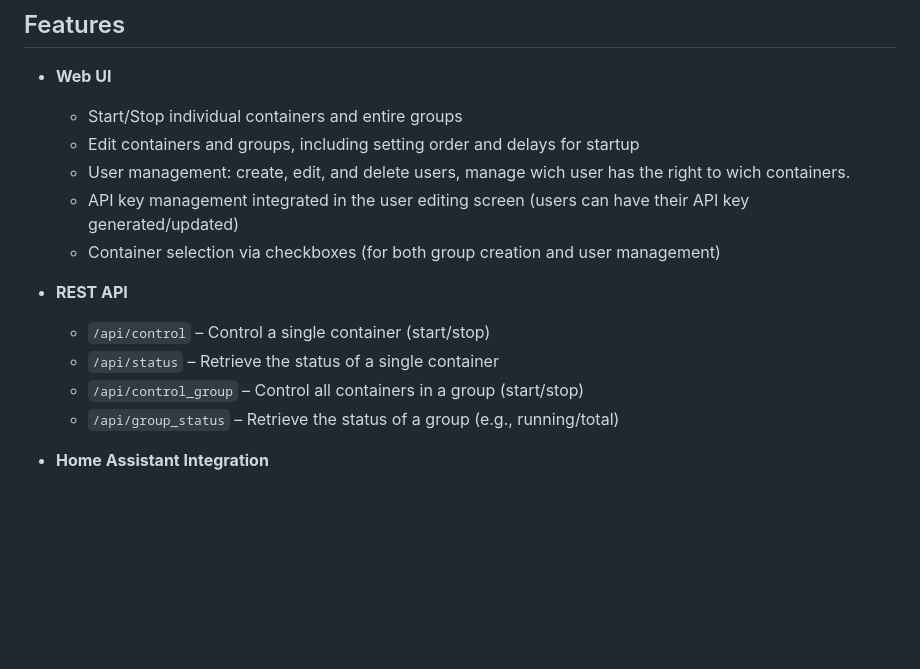
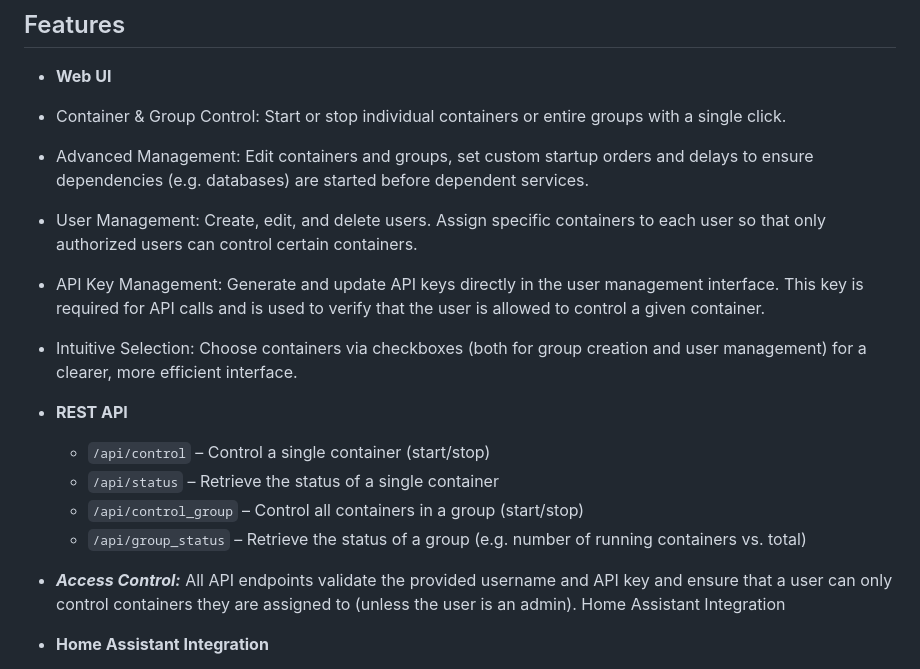
Before and after one commit to nick2000713/Docker-Controller-api, a Markdown page: README.md, the part around the change. Drawn GitHub-style; blank space fills up the shorter version.

```diff
--- a/README.md
+++ b/README.md
@@ -5,17 +5,25 @@ Docker Controller is a web-based tool for managing and controlling Docker contai
 ## Features
 
 - **Web UI**
-  - Start/Stop individual containers and entire groups
-  - Edit containers and groups, including setting order and delays for startup
-  - User management: create, edit, and delete users, manage wich user has the right to wich containers.
-  - API key management integrated in the user editing screen (users can have their API key generated/updated)
-  - Container selection via checkboxes (for both group creation and user management)
+- Container & Group Control:
+  Start or stop individual containers or entire groups with a single click.
+- Advanced Management:
+  Edit containers and groups, set custom startup orders and delays to ensure dependencies (e.g. databases) are started before dependent services.
+- User Management:
+  Create, edit, and delete users. Assign specific containers to each user so that only authorized users can control certain containers.
+- API Key Management:
+  Generate and update API keys directly in the user management interface. This key is required for API calls and is used to verify that the user is allowed to control a given container.
+- Intuitive Selection:
+  Choose containers via checkboxes (both for group creation and user management) for a clearer, more efficient interface.
 
 - **REST API**
   - `/api/control` – Control a single container (start/stop)
   - `/api/status` – Retrieve the status of a single container
   - `/api/control_group` – Control all containers in a group (start/stop)
-  - `/api/group_status` – Retrieve the status of a group (e.g., running/total)
+  - `/api/group_status` – Retrieve the status of a group (e.g. number of running containers vs. total)
+- ***Access Control:***
+  All API endpoints validate the provided username and API key and ensure that a user can only control containers they are assigned to (unless the user is an admin).
+  Home Assistant Integration
 
 - **Home Assistant Integration**
   - RESTful commands and sensors for container and group control
```
